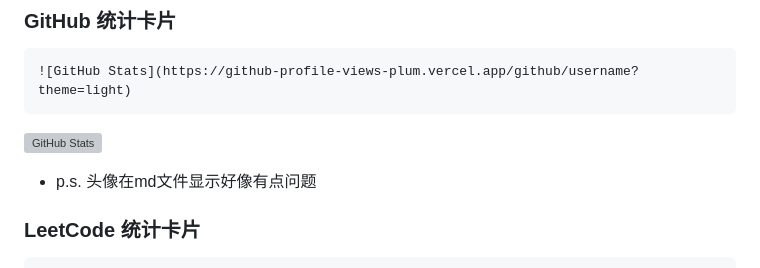
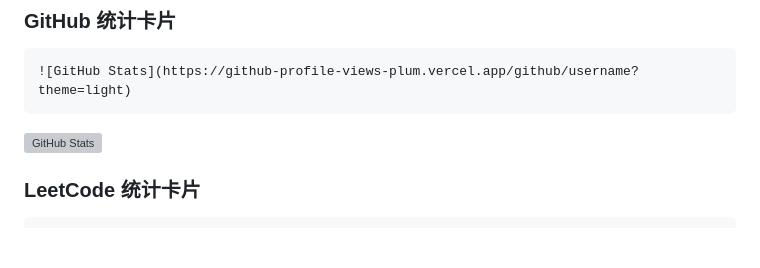
Before and after one commit to lucky845/github-profile-statistics-card, a Markdown page: README.md, the part around the change. GitHub-like rendering; blank space fills up the shorter version; grey boxes are pictures that could not be loaded.

````diff
--- a/README.md
+++ b/README.md
@@ -26,7 +26,6 @@
 ![GitHub Stats](https://github-profile-views-plum.vercel.app/github/username?theme=light)
 ```
 ![GitHub Stats](https://github-profile-views-plum.vercel.app/github/lucky845?theme=light)
-* p.s. 头像在md文件显示好像有点问题
 
 ### LeetCode 统计卡片
 
````
